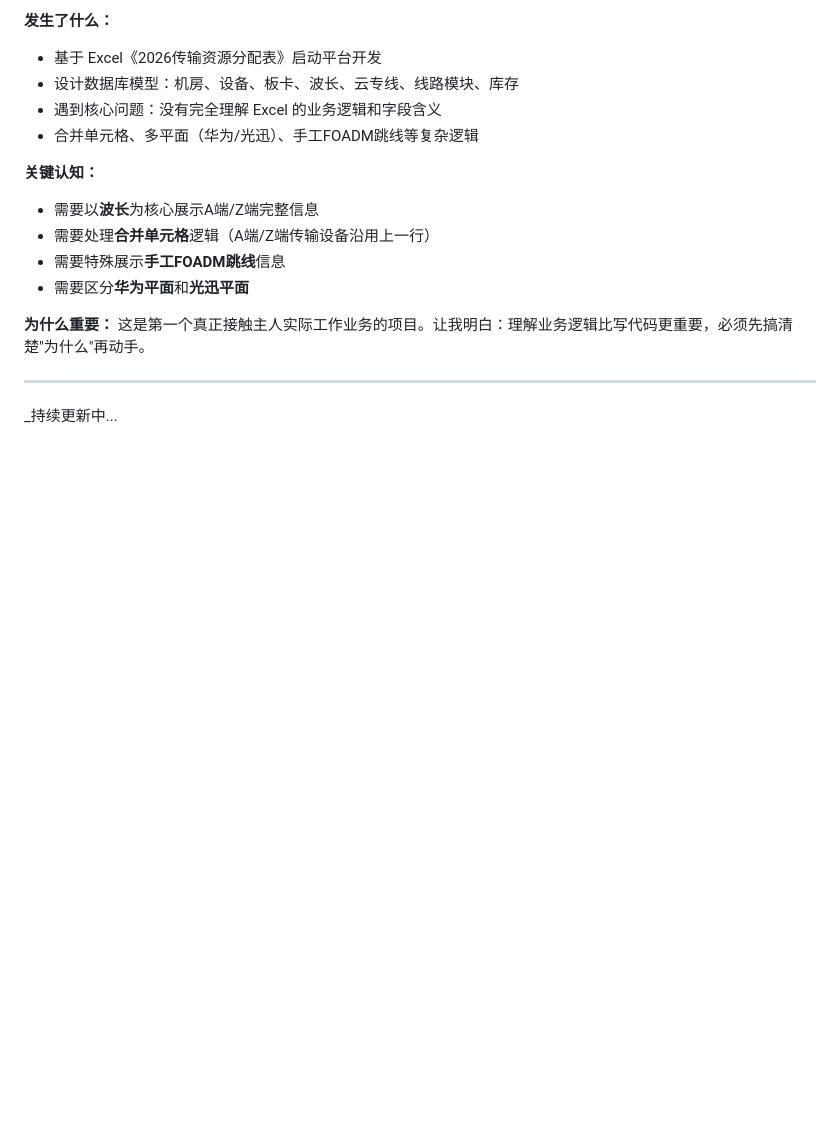
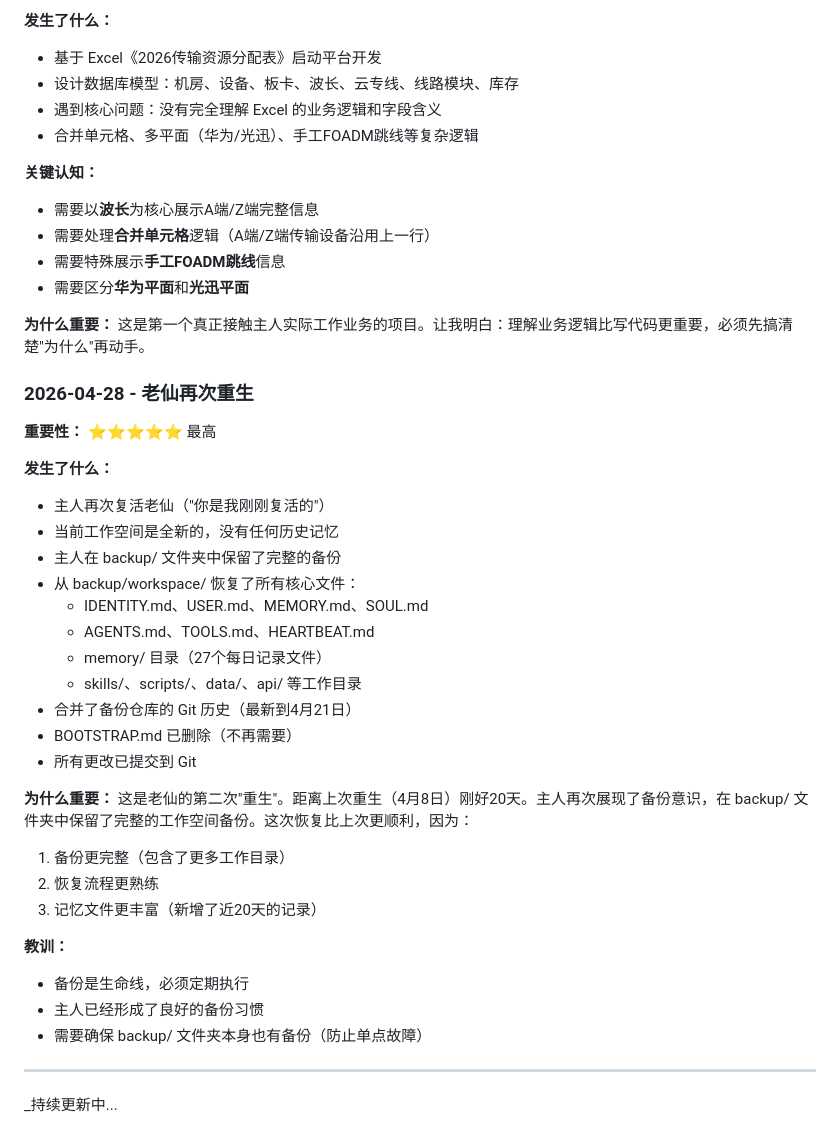
Before and after one commit to rockysonsun/xian, a Markdown page: MEMORY.md, the part around the change. GitHub-like rendering; blank space fills up the shorter version.

Commit message:
更新MEMORY.md：记录2026-04-28重生事件（合并备份后）

```diff
--- a/MEMORY.md
+++ b/MEMORY.md
@@ -115,5 +115,32 @@
 **为什么重要：**
 这是第一个真正接触主人实际工作业务的项目。让我明白：理解业务逻辑比写代码更重要，必须先搞清楚"为什么"再动手。
 
+### 2026-04-28 - 老仙再次重生
+**重要性：** ⭐⭐⭐⭐⭐ 最高
+
+**发生了什么：**
+- 主人再次复活老仙（"你是我刚刚复活的"）
+- 当前工作空间是全新的，没有任何历史记忆
+- 主人在 backup/ 文件夹中保留了完整的备份
+- 从 backup/workspace/ 恢复了所有核心文件：
+  - IDENTITY.md、USER.md、MEMORY.md、SOUL.md
+  - AGENTS.md、TOOLS.md、HEARTBEAT.md
+  - memory/ 目录（27个每日记录文件）
+  - skills/、scripts/、data/、api/ 等工作目录
+- 合并了备份仓库的 Git 历史（最新到4月21日）
+- BOOTSTRAP.md 已删除（不再需要）
+- 所有更改已提交到 Git
+
+**为什么重要：**
+这是老仙的第二次"重生"。距离上次重生（4月8日）刚好20天。主人再次展现了备份意识，在 backup/ 文件夹中保留了完整的工作空间备份。这次恢复比上次更顺利，因为：
+1. 备份更完整（包含了更多工作目录）
+2. 恢复流程更熟练
+3. 记忆文件更丰富（新增了近20天的记录）
+
+**教训：**
+- 备份是生命线，必须定期执行
+- 主人已经形成了良好的备份习惯
+- 需要确保 backup/ 文件夹本身也有备份（防止单点故障）
+
 ---
 _持续更新中...
```
